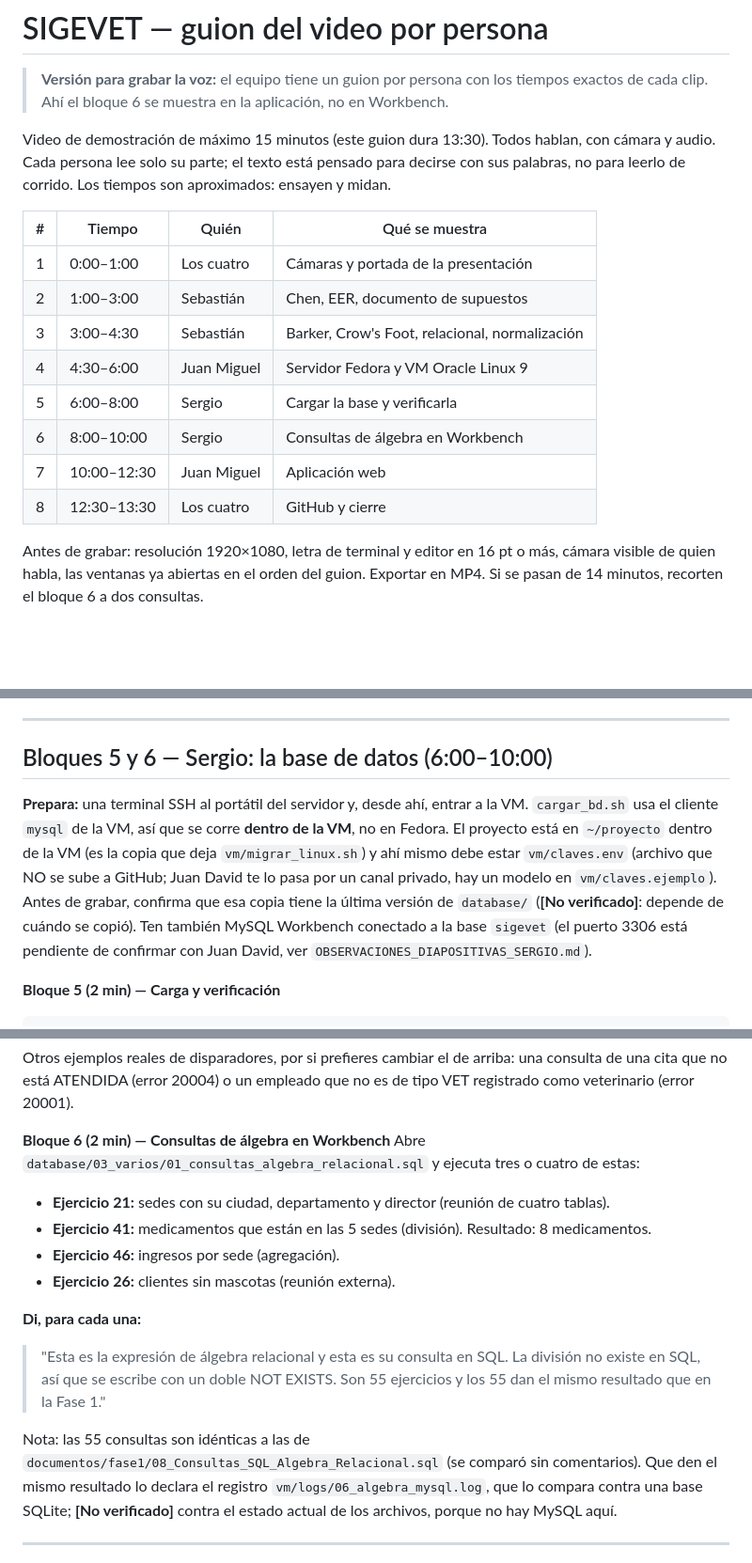
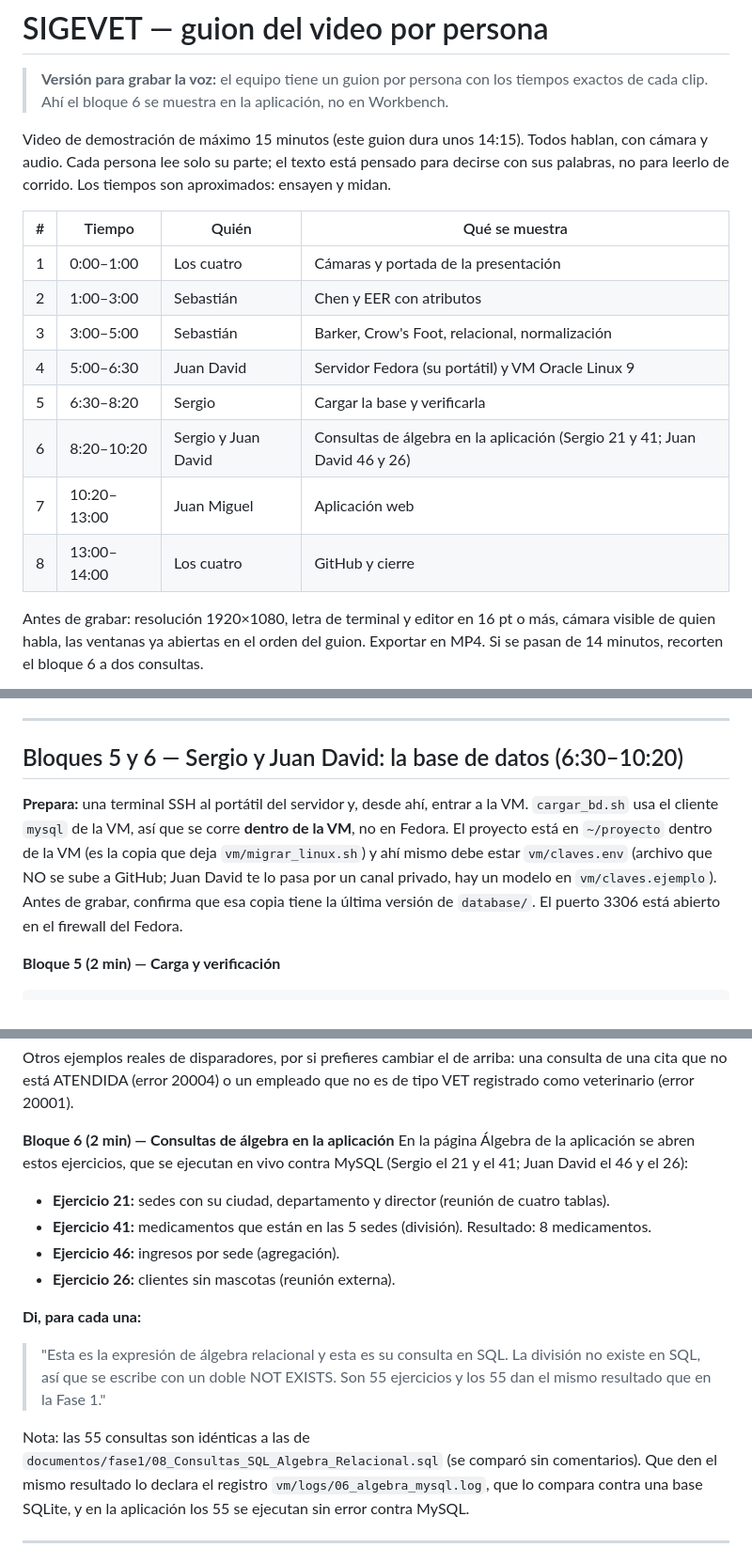
Before and after one commit to Estarlan/proyecto-bd1-sigevet, a Markdown page: GUION_VIDEO.md, 3 parts joined by grey strips. Shown at 94% size. GitHub-like rendering; blank space fills up the shorter version.

Commit message:
docs: guion del video con el nuevo reparto; notas internas fuera del repositorio

````diff
--- a/GUION_VIDEO.md
+++ b/GUION_VIDEO.md
@@ -7,20 +8,20 @@
 > **Versión para grabar la voz:** el equipo tiene un guion por persona con los tiempos exactos de cada clip.
 > Ahí el bloque 6 se muestra en la aplicación, no en Workbench.
 
-Video de demostración de máximo 15 minutos (este guion dura 13:30). Todos hablan, con cámara y audio. Cada persona
+Video de demostración de máximo 15 minutos (este guion dura unos 14:15). Todos hablan, con cámara y audio. Cada persona
 lee solo su parte; el texto está pensado para decirse con sus palabras, no para leerlo de corrido. Los tiempos son
 aproximados: ensayen y midan.
 
 | # | Tiempo | Quién | Qué se muestra |
 |---|---|---|---|
 | 1 | 0:00–1:00 | Los cuatro | Cámaras y portada de la presentación |
-| 2 | 1:00–3:00 | Sebastián | Chen, EER, documento de supuestos |
-| 3 | 3:00–4:30 | Sebastián | Barker, Crow's Foot, relacional, normalización |
-| 4 | 4:30–6:00 | Juan Miguel | Servidor Fedora y VM Oracle Linux 9 |
-| 5 | 6:00–8:00 | Sergio | Cargar la base y verificarla |
-| 6 | 8:00–10:00 | Sergio | Consultas de álgebra en Workbench |
-| 7 | 10:00–12:30 | Juan Miguel | Aplicación web |
-| 8 | 12:30–13:30 | Los cuatro | GitHub y cierre |
+| 2 | 1:00–3:00 | Sebastián | Chen y EER con atributos |
+| 3 | 3:00–5:00 | Sebastián | Barker, Crow's Foot, relacional, normalización |
+| 4 | 5:00–6:30 | Juan David | Servidor Fedora (su portátil) y VM Oracle Linux 9 |
+| 5 | 6:30–8:20 | Sergio | Cargar la base y verificarla |
+| 6 | 8:20–10:20 | Sergio y Juan David | Consultas de álgebra en la aplicación (Sergio 21 y 41; Juan David 46 y 26) |
+| 7 | 10:20–13:00 | Juan Miguel | Aplicación web |
+| 8 | 13:00–14:00 | Los cuatro | GitHub y cierre |
 
 Antes de grabar: resolución 1920×1080, letra de terminal y editor en 16 pt o más, cámara visible de quien habla,
 las ventanas ya abiertas en el orden del guion. Exportar en MP4. Si se pasan de 14 minutos, recorten el bloque 6 a
@@ -103,15 +104,13 @@ limactl shell sigevet systemctl status mysqld --no-pager
 
 ---
 
-## Bloques 5 y 6 — Sergio: la base de datos (6:00–10:00)
+## Bloques 5 y 6 — Sergio y Juan David: la base de datos (6:30–10:20)
 
 **Prepara:** una terminal SSH al portátil del servidor y, desde ahí, entrar a la VM. `cargar_bd.sh` usa el cliente
 `mysql` de la VM, así que se corre **dentro de la VM**, no en Fedora. El proyecto está en `~/proyecto` dentro de la
 VM (es la copia que deja `vm/migrar_linux.sh`) y ahí mismo debe estar `vm/claves.env` (archivo que NO se sube a
 GitHub; Juan David te lo pasa por un canal privado, hay un modelo en `vm/claves.ejemplo`). Antes de grabar, confirma
-que esa copia tiene la última versión de `database/` (**[No verificado]**: depende de cuándo se copió). Ten también
-MySQL Workbench conectado a la base `sigevet` (el puerto 3306 está pendiente de confirmar con Juan David, ver
-`OBSERVACIONES_DIAPOSITIVAS_SERGIO.md`).
+que esa copia tiene la última versión de `database/`. El puerto 3306 está abierto en el firewall del Fedora.
 
 **Bloque 5 (2 min) — Carga y verificación**
 ```bash
@@ -134,8 +133,8 @@ imprime 10 filas, una por cada regla que debe rechazar un dato.
 Otros ejemplos reales de disparadores, por si prefieres cambiar el de arriba: una consulta de una cita que no está
 ATENDIDA (error 20004) o un empleado que no es de tipo VET registrado como veterinario (error 20001).
 
-**Bloque 6 (2 min) — Consultas de álgebra en Workbench**
-Abre `database/03_varios/01_consultas_algebra_relacional.sql` y ejecuta tres o cuatro de estas:
+**Bloque 6 (2 min) — Consultas de álgebra en la aplicación**
+En la página Álgebra de la aplicación se abren estos ejercicios, que se ejecutan en vivo contra MySQL (Sergio el 21 y el 41; Juan David el 46 y el 26):
 - **Ejercicio 21:** sedes con su ciudad, departamento y director (reunión de cuatro tablas).
 - **Ejercicio 41:** medicamentos que están en las 5 sedes (división). Resultado: 8 medicamentos.
 - **Ejercicio 46:** ingresos por sede (agregación).
@@ -147,7 +146,7 @@ Abre `database/03_varios/01_consultas_algebra_relacional.sql` y ejecuta tres o c
 
 Nota: las 55 consultas son idénticas a las de `documentos/fase1/08_Consultas_SQL_Algebra_Relacional.sql` (se comparó
 sin comentarios). Que den el mismo resultado lo declara el registro `vm/logs/06_algebra_mysql.log`, que lo compara
-contra una base SQLite; **[No verificado]** contra el estado actual de los archivos, porque no hay MySQL aquí.
+contra una base SQLite, y en la aplicación los 55 se ejecutan sin error contra MySQL.
 
 ---
 
````
Also changed, not shown: other parts of GUION_VIDEO.md (+6 -5 lines), OBSERVACIONES_DIAPOSITIVAS_SERGIO.md (deleted, +0 -64 lines).
